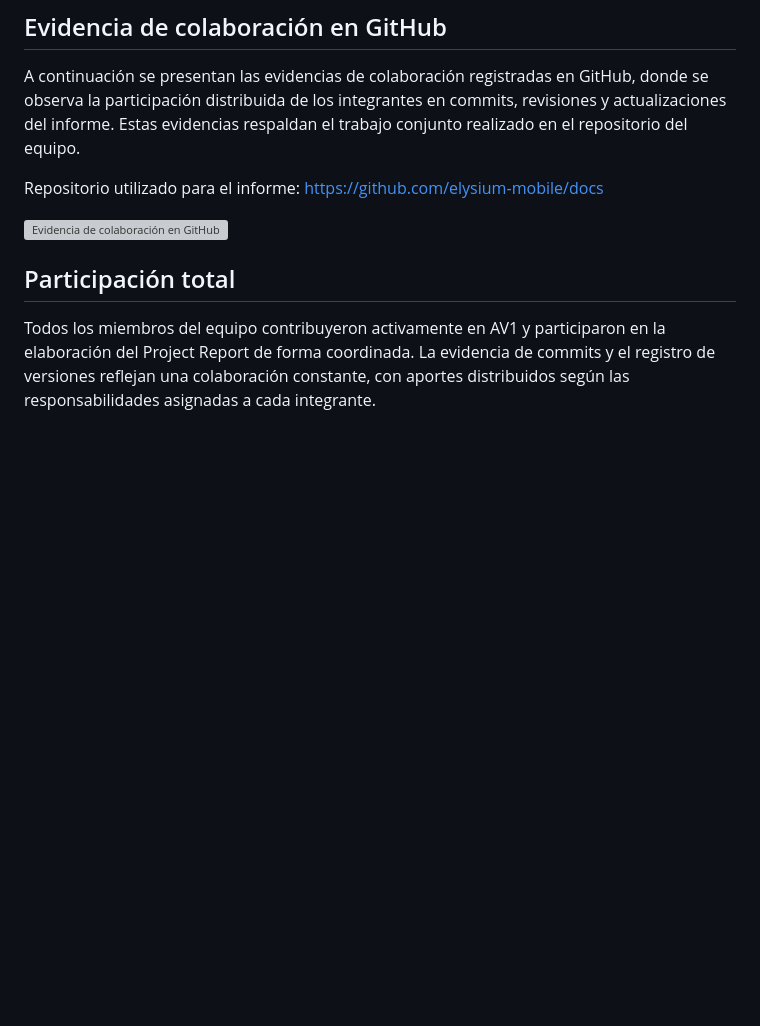
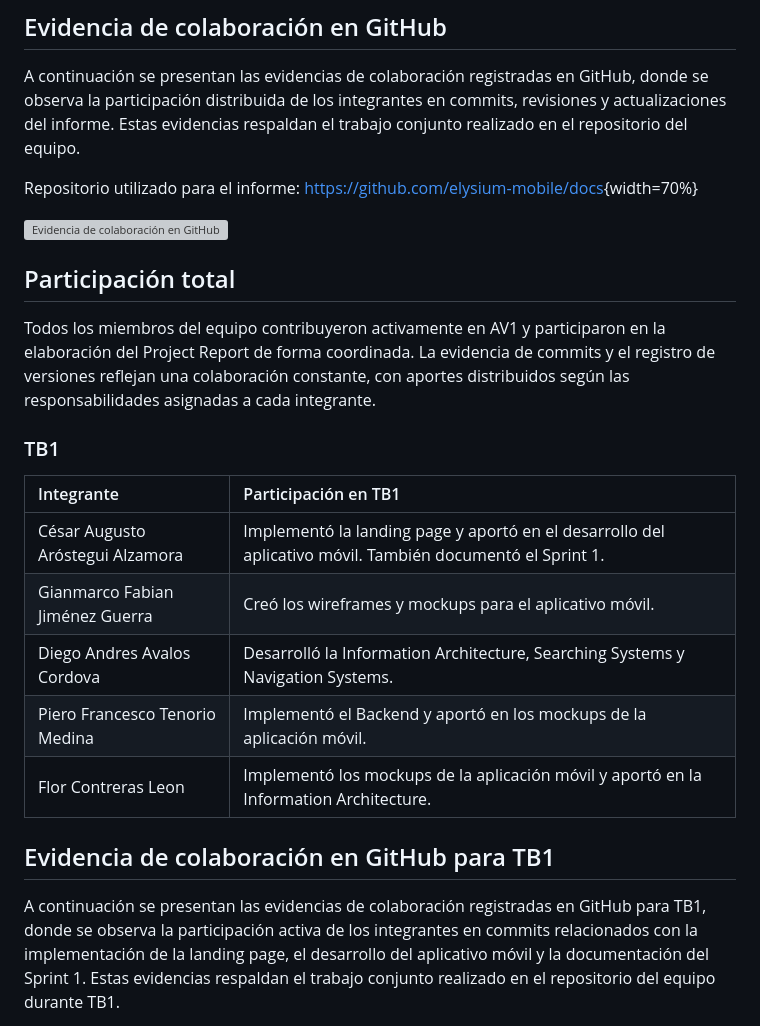
Before and after one commit to elysium-mobile/docs, a Markdown page: report/02-collaboration-insights.md, the part around one of its changes. Drawn GitHub-style; blank space fills up the shorter version; grey boxes are pictures that could not be loaded.

Commit message:
docs: agregar evidencia tb1

```diff
--- a/report/02-collaboration-insights.md
+++ b/report/02-collaboration-insights.md
@@ -24,7 +24,7 @@ Durante AV1, el equipo trabajó de manera colaborativa y mantuvo un registro de
 
 A continuación se presentan las evidencias de colaboración registradas en GitHub, donde se observa la participación distribuida de los integrantes en commits, revisiones y actualizaciones del informe. Estas evidencias respaldan el trabajo conjunto realizado en el repositorio del equipo.
 
-Repositorio utilizado para el informe: [https://github.com/elysium-mobile/docs](https://github.com/elysium-mobile/docs)
+Repositorio utilizado para el informe: [https://github.com/elysium-mobile/docs](https://github.com/elysium-mobile/docs){width=70%}
 
 ![Evidencia de colaboración en GitHub](assets/images/shared/evidence-av1.png)
 
@@ -32,3 +32,17 @@ Repositorio utilizado para el informe: [https://github.com/elysium-mobile/docs](
 
 Todos los miembros del equipo contribuyeron activamente en AV1 y participaron en la elaboración del Project Report de forma coordinada. La evidencia de commits y el registro de versiones reflejan una colaboración constante, con aportes distribuidos según las responsabilidades asignadas a cada integrante.
 
+### TB1
+
+| Integrante | Participación en TB1 |
+|:---|:---|
+| César Augusto Aróstegui Alzamora | Implementó la landing page y aportó en el desarrollo del aplicativo móvil. También documentó el Sprint 1. |
+| Gianmarco Fabian Jiménez Guerra | Creó los wireframes y mockups para el aplicativo móvil. |
+| Diego Andres Avalos Cordova | Desarrolló la Information Architecture, Searching Systems y Navigation Systems. |
+| Piero Francesco Tenorio Medina | Implementó el Backend y aportó en los mockups de la aplicación móvil. |
+| Flor Contreras Leon | Implementó los mockups de la aplicación móvil y aportó en la Information Architecture. |
+
+## Evidencia de colaboración en GitHub para TB1
+
+A continuación se presentan las evidencias de colaboración registradas en GitHub para TB1, donde se observa la participación activa de los integrantes en commits relacionados con la implementación de la landing page, el desarrollo del aplicativo móvil y la documentación del Sprint 1. Estas evidencias respaldan el trabajo conjunto realizado en el repositorio del equipo durante TB1.
+
```
Also changed, not shown: other parts of report/02-collaboration-insights.md (+4 -0 lines), assets/images/shared/evidence-tb1.png (added).
